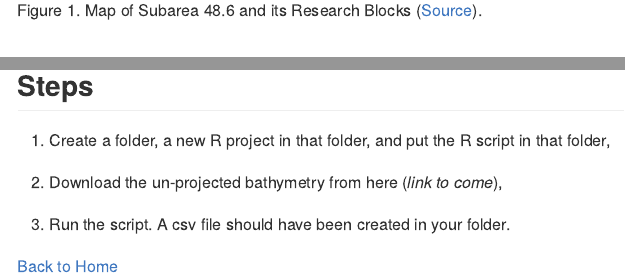
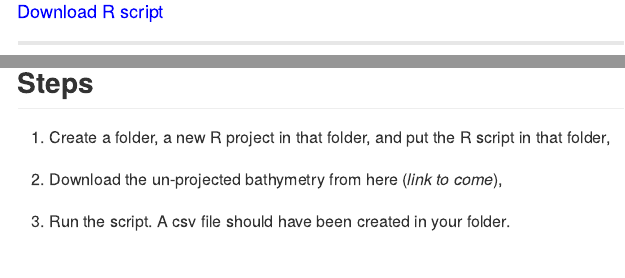
Before and after one commit to CCAMLR-Science/Toolbox, an R Markdown document (docs/seabed_area_doc.Rmd): the page in a window 1100 px wide, from 320 px down before the commit and from 290 px down after it, and a second part further down, joined at a grey line. The pictures show the output file docs/seabed_area_doc.md that the author committed with the source, drawn offline in the style of GitHub.

Commit message:
Pages update

```diff
--- a/docs/seabed_area_doc.Rmd
+++ b/docs/seabed_area_doc.Rmd
@@ -25,6 +25,8 @@ and its Research Blocks (Fig. 1).
 
 [**Download R script**](./Codes/Seabed_Area/seabed_area_code.R).
 
+<a href="./Codes/Seabed_Area/seabed_area_code.R" style="font-size: 18px; color: blue;">Download R script</a>
+
 ------------------------------------------------------------------------
 
 
@@ -44,7 +46,3 @@ Figure 1. Map of Subarea 48.6 and its Research Blocks ([Source](https://github.c
 2. Download the un-projected bathymetry from here (*link to come*),
 
 3. Run the script. A csv file should have been created in your folder.
-
-
-
-[Back to Home](./)
```
Also changed, not shown: docs/seabed_area_doc.md.
